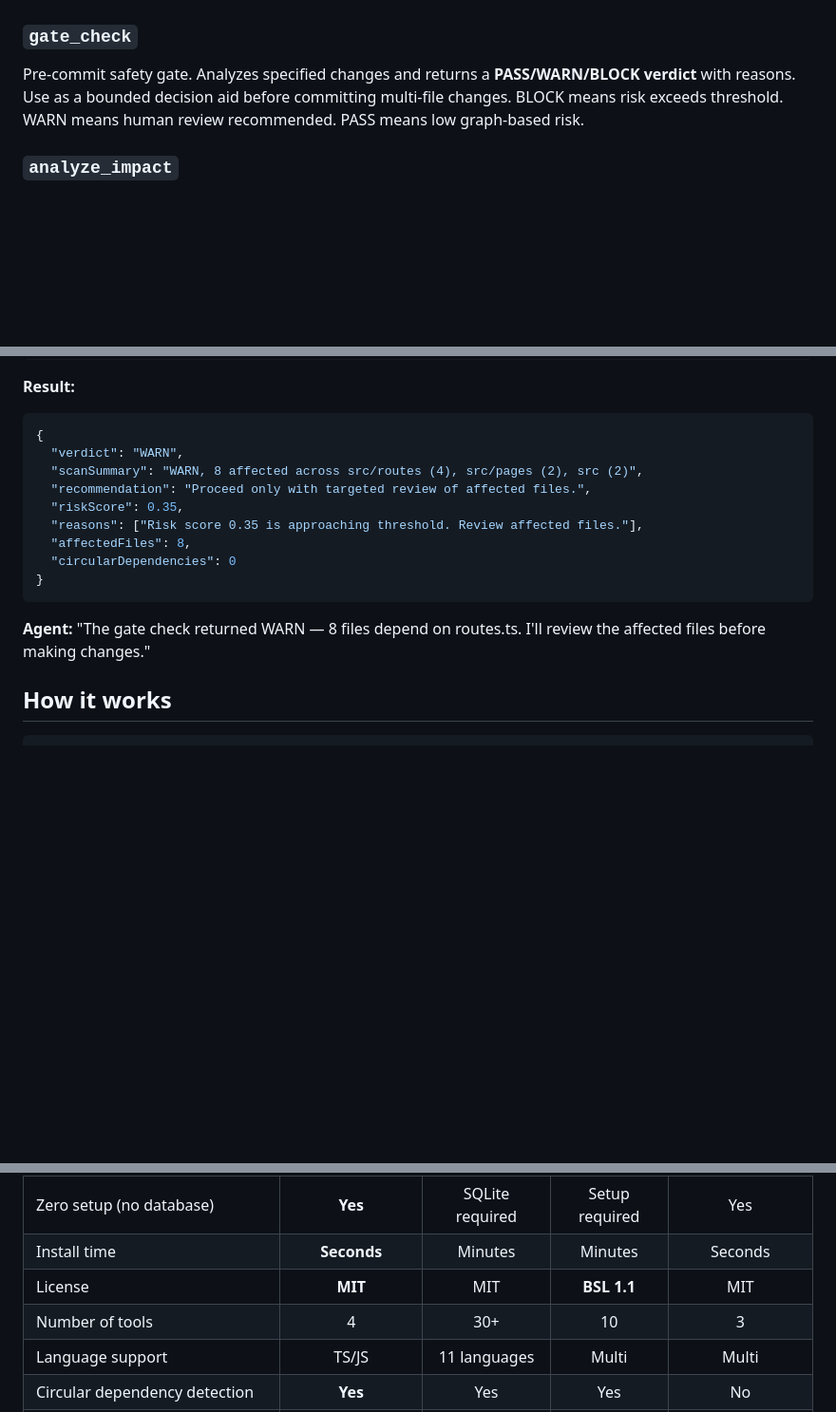
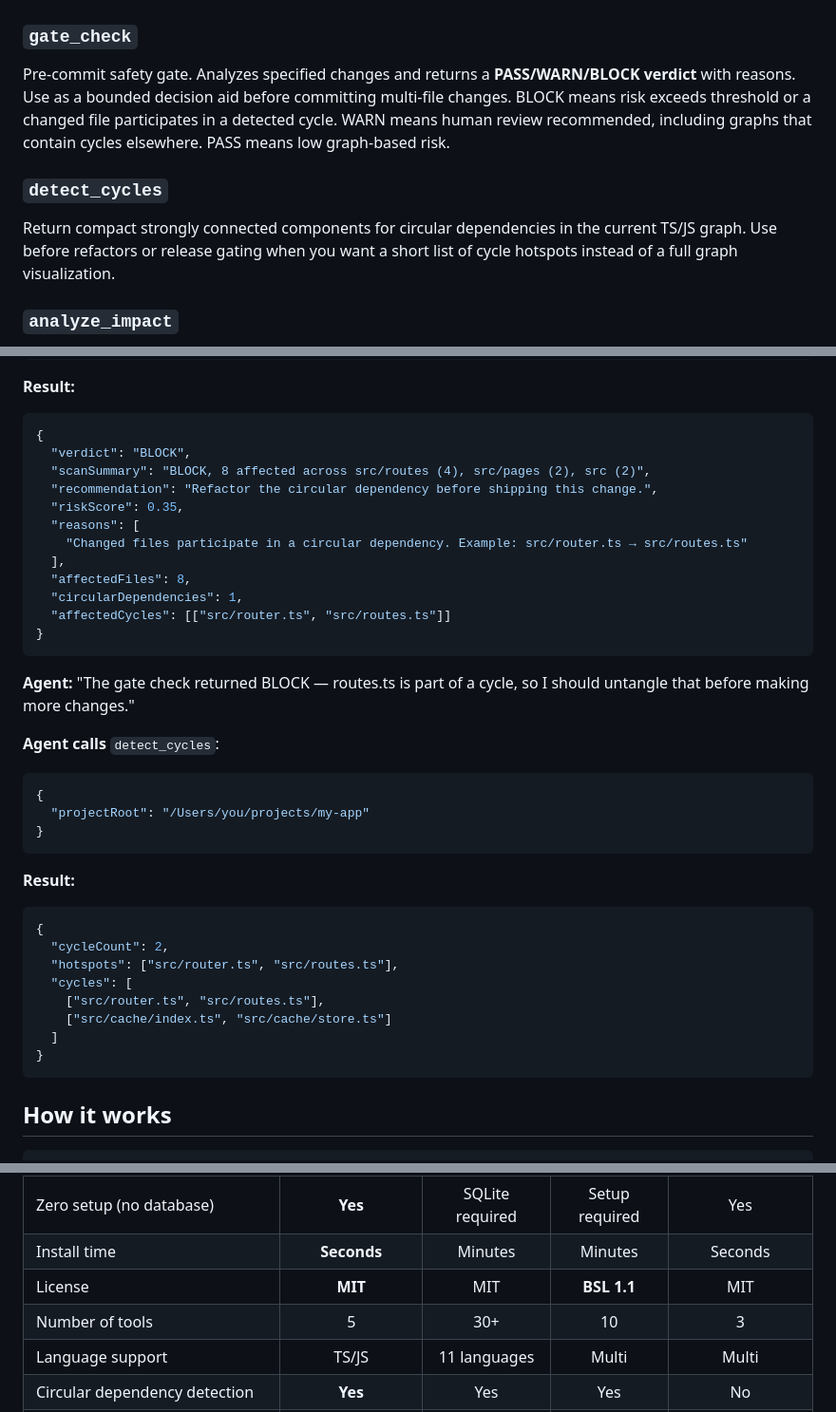
Before and after one commit to vk0dev/code-impact-mcp, a Markdown page: README.md, 3 parts joined by grey strips. Shown at 95% size. Rendered like a GitHub page; blank space fills up the shorter version.

Commit message:
docs: refresh README for cycle detection

````diff
--- a/README.md
+++ b/README.md
@@ -93,7 +93,11 @@ Add to Cline MCP settings:
 
 ### `gate_check`
 
-Pre-commit safety gate. Analyzes specified changes and returns a **PASS/WARN/BLOCK verdict** with reasons. Use as a bounded decision aid before committing multi-file changes. BLOCK means risk exceeds threshold. WARN means human review recommended. PASS means low graph-based risk.
+Pre-commit safety gate. Analyzes specified changes and returns a **PASS/WARN/BLOCK verdict** with reasons. Use as a bounded decision aid before committing multi-file changes. BLOCK means risk exceeds threshold or a changed file participates in a detected cycle. WARN means human review recommended, including graphs that contain cycles elsewhere. PASS means low graph-based risk.
+
+### `detect_cycles`
+
+Return compact strongly connected components for circular dependencies in the current TS/JS graph. Use before refactors or release gating when you want a short list of cycle hotspots instead of a full graph visualization.
 
 ### `analyze_impact`
 
@@ -123,17 +127,39 @@ Rebuild the dependency graph from scratch. Call this after significant file addi
 **Result:**
 ```json
 {
-  "verdict": "WARN",
-  "scanSummary": "WARN, 8 affected across src/routes (4), src/pages (2), src (2)",
-  "recommendation": "Proceed only with targeted review of affected files.",
+  "verdict": "BLOCK",
+  "scanSummary": "BLOCK, 8 affected across src/routes (4), src/pages (2), src (2)",
+  "recommendation": "Refactor the circular dependency before shipping this change.",
   "riskScore": 0.35,
-  "reasons": ["Risk score 0.35 is approaching threshold. Review affected files."],
+  "reasons": [
+    "Changed files participate in a circular dependency. Example: src/router.ts → src/routes.ts"
+  ],
   "affectedFiles": 8,
-  "circularDependencies": 0
+  "circularDependencies": 1,
+  "affectedCycles": [["src/router.ts", "src/routes.ts"]]
 }
 ```
 
-**Agent:** "The gate check returned WARN — 8 files depend on routes.ts. I'll review the affected files before making changes."
+**Agent:** "The gate check returned BLOCK — routes.ts is part of a cycle, so I should untangle that before making more changes."
+
+**Agent calls** `detect_cycles`:
+```json
+{
+  "projectRoot": "/Users/you/projects/my-app"
+}
+```
+
+**Result:**
+```json
+{
+  "cycleCount": 2,
+  "hotspots": ["src/router.ts", "src/routes.ts"],
+  "cycles": [
+    ["src/router.ts", "src/routes.ts"],
+    ["src/cache/index.ts", "src/cache/store.ts"]
+  ]
+}
+```
 
 ## How it works
 
@@ -168,7 +194,7 @@ Supports: ESM imports, ESM re-exports, CommonJS `require()`, NodeNext-style `.js
 | Zero setup (no database) | **Yes** | SQLite required | Setup required | Yes |
 | Install time | **Seconds** | Minutes | Minutes | Seconds |
 | License | **MIT** | MIT | **BSL 1.1** | MIT |
-| Number of tools | 4 | 30+ | 10 | 3 |
+| Number of tools | 5 | 30+ | 10 | 3 |
 | Language support | TS/JS | 11 languages | Multi | Multi |
 | Circular dependency detection | **Yes** | Yes | Yes | No |
 | Agent-optimized output | **Yes** | Partial | Partial | Partial |
````
Also changed, not shown: other parts of README.md (+1 -1 lines).
